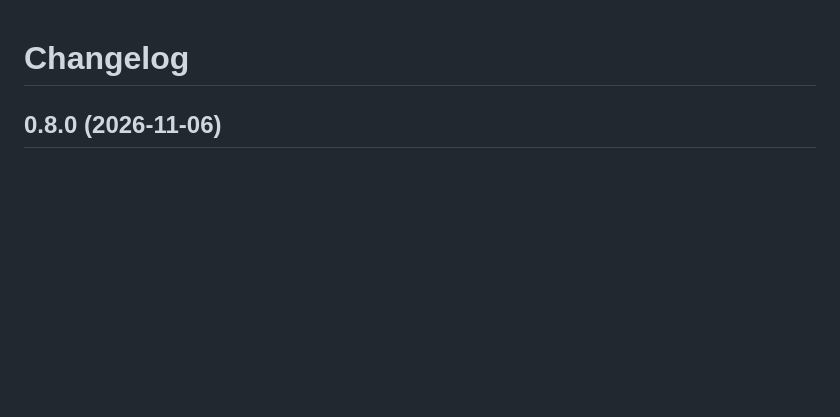
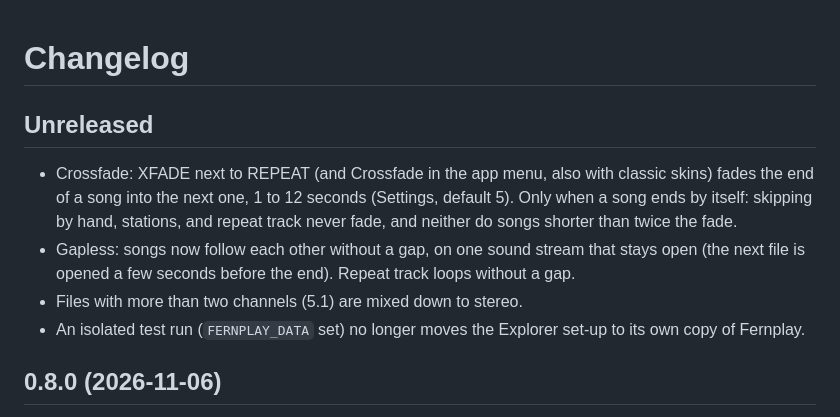
Before and after one commit to codekunde/Fernplay, a Markdown page: CHANGELOG.md, the part around the change. GitHub-like rendering; blank space fills up the shorter version.

```diff
--- a/CHANGELOG.md
+++ b/CHANGELOG.md
@@ -1,4 +1,11 @@
 # Changelog
+
+## Unreleased
+
+- Crossfade: XFADE next to REPEAT (and Crossfade in the app menu, also with classic skins) fades the end of a song into the next one, 1 to 12 seconds (Settings, default 5). Only when a song ends by itself: skipping by hand, stations, and repeat track never fade, and neither do songs shorter than twice the fade.
+- Gapless: songs now follow each other without a gap, on one sound stream that stays open (the next file is opened a few seconds before the end). Repeat track loops without a gap.
+- Files with more than two channels (5.1) are mixed down to stereo.
+- An isolated test run (`FERNPLAY_DATA` set) no longer moves the Explorer set-up to its own copy of Fernplay.
 
 ## 0.8.0 (2026-11-06)
 
```
Also changed, not shown: README.md (+3 -3 lines), docs/screenshots/settings.png, 14 other files.
